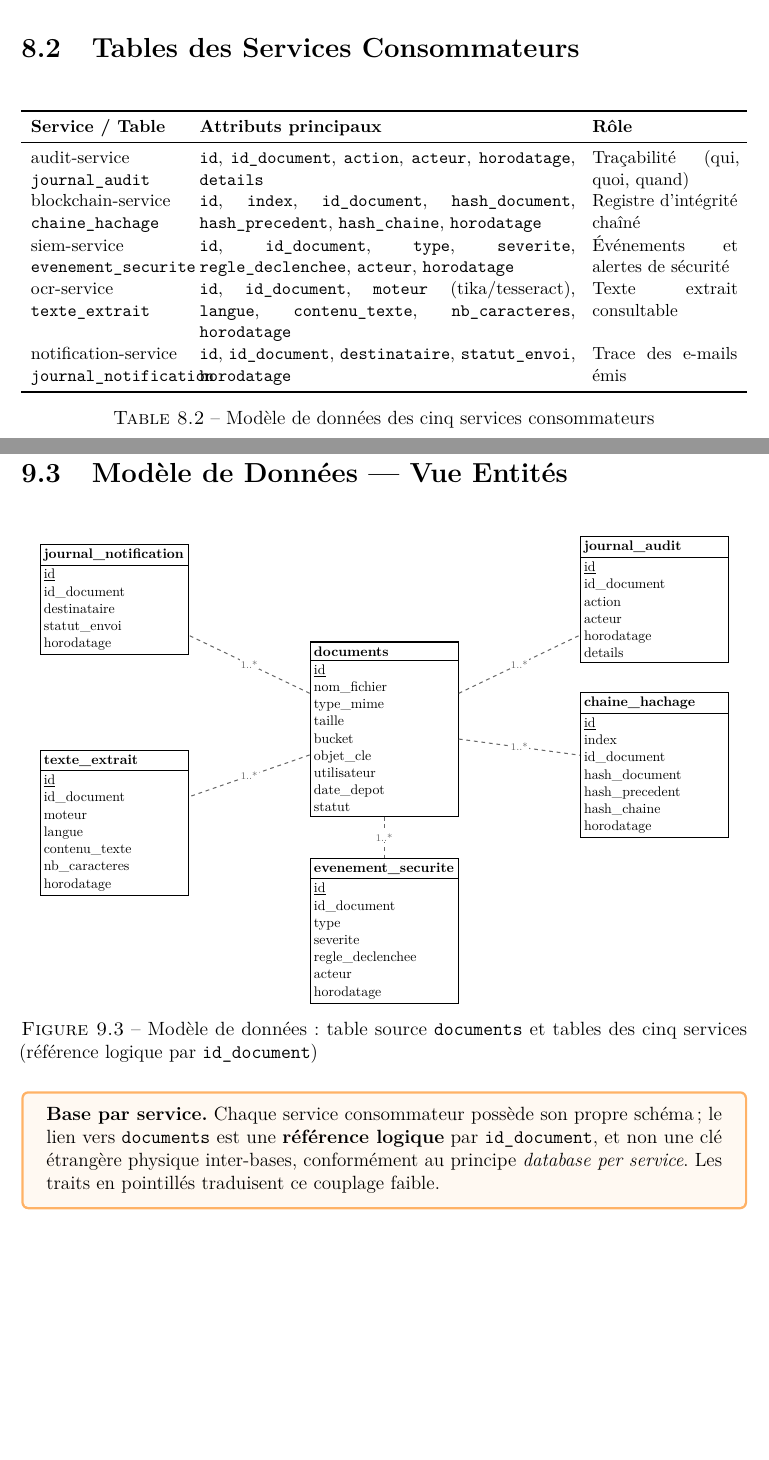
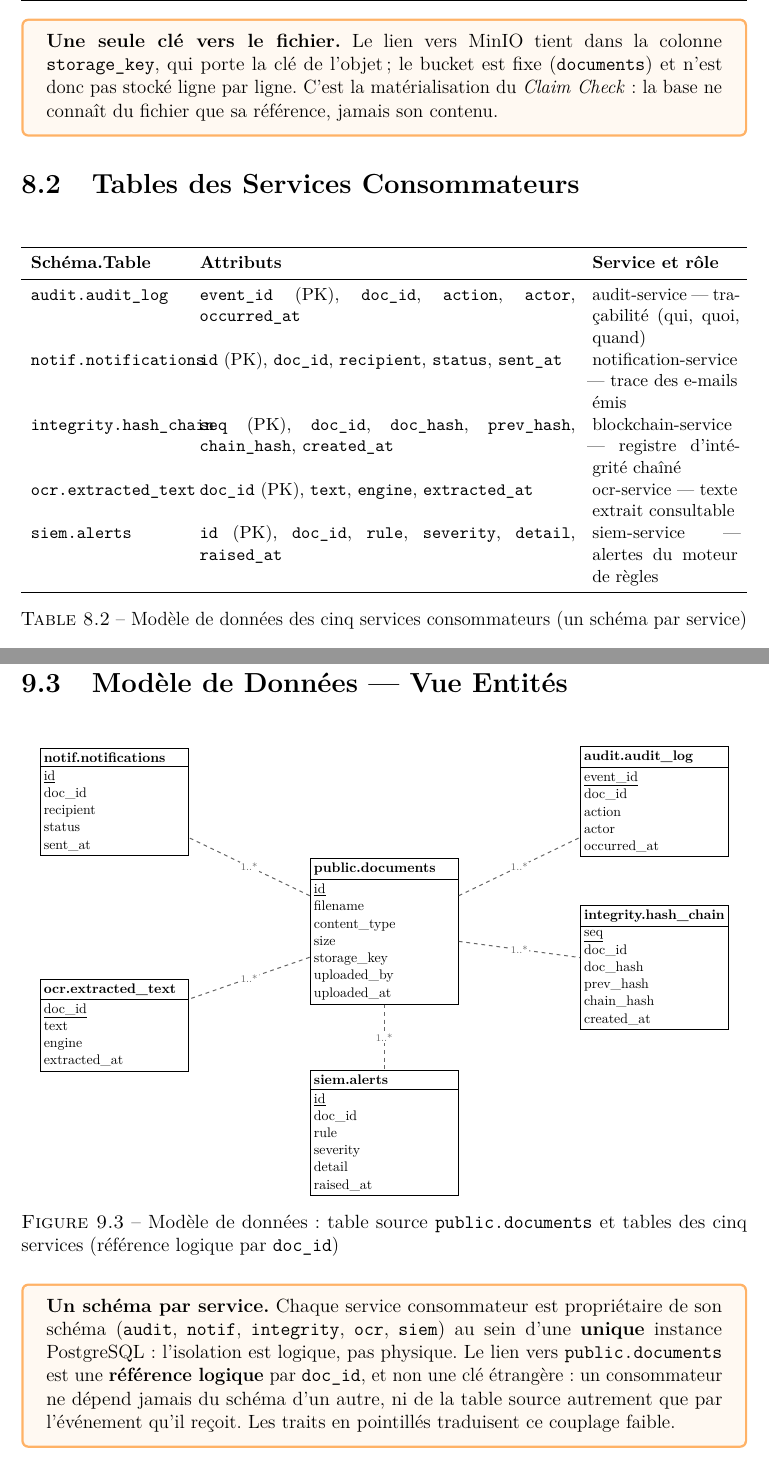
Before and after one commit to Wvssim/cdc-streaming-pipeline, a LaTeX document (docs/cahier-des-charges.tex): two parts of pages 22 and 26 of 37 before the commit and two parts of pages 23 and 26 of 37 after it, joined at a grey line, cut at the place of the change, the shorter picture padded with empty space. Compiled offline with pdfLaTeX.

Commit message:
docs: corrige le modele de donnees du cahier (un schema par service, noms reels)

```diff
--- a/docs/cahier-des-charges.tex
+++ b/docs/cahier-des-charges.tex
@@ -614,5 +622,4 @@ Le monorepo est organis\'e en modules Maven ind\'ependants~: \texttt{documents-a
 \toprule
 \textbf{Table / Topic} & \textbf{Attributs principaux} & \textbf{Remarques} \\
 \midrule
-\texttt{documents} (PostgreSQL, source) & \texttt{id}, \texttt{nom\_fichier}, \texttt{type\_mime}, \texttt{taille}, \texttt{bucket}, \texttt{objet\_cle} (cl\'e MinIO), \texttt{utilisateur}, \texttt{date\_depot}, \texttt{statut} & \texttt{REPLICA IDENTITY FULL}~; le binaire n'y figure pas \\[4pt]
-\texttt{documents} (topic Kafka) & Enveloppe Debezium~: \texttt{op}, \texttt{before}, \texttt{after}, \texttt{source} (LSN, \texttt{ts\_ms}) & Cl\'e = PK source, valeur JSON \\
+\texttt{public.documents} (PostgreSQL, source) & \texttt{id} (PK), \texttt{filename}, \texttt{content\_type}, \texttt{size}, \texttt{storage\_key}, \texttt{uploaded\_by}, \texttt{uploaded\_at} & \texttt{REPLICA IDENTITY FULL}~; le binaire n'y figure pas \\[4pt]
@@ -623,3 +632,6 @@ Le monorepo est organis\'e en modules Maven ind\'ependants~: \texttt{documents-a
+\begin{notebox}
+\textbf{Une seule cl\'e vers le fichier.} Le lien vers MinIO tient dans la colonne \texttt{storage\_key}, qui porte la cl\'e de l'objet~; le bucket est fixe (\texttt{documents}) et n'est donc pas stock\'e ligne par ligne. C'est la mat\'erialisation du \emph{Claim Check}~: la base ne conna\^it du fichier que sa r\'ef\'erence, jamais son contenu.
+\end{notebox}
 
 \section{Tables des Services Consommateurs}
 
@@ -628,16 +640,16 @@ Le monorepo est organis\'e en modules Maven ind\'ependants~: \texttt{documents-a
 \small
 \begin{tabularx}{\textwidth}{p{3.3cm}Xp{3.2cm}}
 \toprule
-\textbf{Service / Table} & \textbf{Attributs principaux} & \textbf{R\^ole} \\
+\textbf{Sch\'ema.Table} & \textbf{Attributs} & \textbf{Service et r\^ole} \\
 \midrule
-audit-service \texttt{journal\_audit} & \texttt{id}, \texttt{id\_document}, \texttt{action}, \texttt{acteur}, \texttt{horodatage}, \texttt{details} & Tra\c{c}abilit\'e (qui, quoi, quand) \\[4pt]
-blockchain-service \texttt{chaine\_hachage} & \texttt{id}, \texttt{index}, \texttt{id\_document}, \texttt{hash\_document}, \texttt{hash\_precedent}, \texttt{hash\_chaine}, \texttt{horodatage} & Registre d'int\'egrit\'e cha\^in\'e \\[4pt]
-siem-service \texttt{evenement\_securite} & \texttt{id}, \texttt{id\_document}, \texttt{type}, \texttt{severite}, \texttt{regle\_declenchee}, \texttt{acteur}, \texttt{horodatage} & \'Ev\'enements et alertes de s\'ecurit\'e \\[4pt]
-ocr-service \texttt{texte\_extrait} & \texttt{id}, \texttt{id\_document}, \texttt{moteur} (tika/tesseract), \texttt{langue}, \texttt{contenu\_texte}, \texttt{nb\_caracteres}, \texttt{horodatage} & Texte extrait consultable \\[4pt]
-notification-service \texttt{journal\_notification} & \texttt{id}, \texttt{id\_document}, \texttt{destinataire}, \texttt{statut\_envoi}, \texttt{horodatage} & Trace des e-mails \'emis \\
+\texttt{audit.audit\_log} & \texttt{event\_id} (PK), \texttt{doc\_id}, \texttt{action}, \texttt{actor}, \texttt{occurred\_at} & audit-service --- tra\c{c}abilit\'e (qui, quoi, quand) \\[4pt]
+\texttt{notif.notifications} & \texttt{id} (PK), \texttt{doc\_id}, \texttt{recipient}, \texttt{status}, \texttt{sent\_at} & notification-service --- trace des e-mails \'emis \\[4pt]
+\texttt{integrity.hash\_chain} & \texttt{seq} (PK), \texttt{doc\_id}, \texttt{doc\_hash}, \texttt{prev\_hash}, \texttt{chain\_hash}, \texttt{created\_at} & blockchain-service --- registre d'int\'egrit\'e cha\^in\'e \\[4pt]
+\texttt{ocr.extracted\_text} & \texttt{doc\_id} (PK), \texttt{text}, \texttt{engine}, \texttt{extracted\_at} & ocr-service --- texte extrait consultable \\[4pt]
+\texttt{siem.alerts} & \texttt{id} (PK), \texttt{doc\_id}, \texttt{rule}, \texttt{severity}, \texttt{detail}, \texttt{raised\_at} & siem-service --- alertes du moteur de r\`egles \\
 \bottomrule
 \end{tabularx}
-\caption{Mod\`ele de donn\'ees des cinq services consommateurs}
+\caption{Mod\`ele de donn\'ees des cinq services consommateurs (un sch\'ema par service)}
 \end{table}
 
 \begin{notebox}
@@ -766,18 +778,18 @@ Le diagramme suivant d\'ecrit la s\'equence compl\`ete d'un d\'ep\^ot~: la phase
   rel/.style={-, thick, dashed, black!60},
   rlab/.style={font=\scriptsize, fill=white, inner sep=1pt}
 ]
-\node[class] (doc) at (0,0) {\textbf{documents}
-  \nodepart{second}\underline{id}\\ nom\_fichier\\ type\_mime\\ taille\\ bucket\\ objet\_cle\\ utilisateur\\ date\_depot\\ statut};
-\node[class] (notif) at (-7.5,3.6) {\textbf{journal\_notification}
-  \nodepart{second}\underline{id}\\ id\_document\\ destinataire\\ statut\_envoi\\ horodatage};
-\node[class] (ocr) at (-7.5,-2.6) {\textbf{texte\_extrait}
-  \nodepart{second}\underline{id}\\ id\_document\\ moteur\\ langue\\ contenu\_texte\\ nb\_caracteres\\ horodatage};
-\node[class] (aud) at (7.5,3.6) {\textbf{journal\_audit}
-  \nodepart{second}\underline{id}\\ id\_document\\ action\\ acteur\\ horodatage\\ details};
-\node[class] (hash) at (7.5,-1.0) {\textbf{chaine\_hachage}
-  \nodepart{second}\underline{id}\\ index\\ id\_document\\ hash\_document\\ hash\_precedent\\ hash\_chaine\\ horodatage};
-\node[class] (siem) at (0,-5.6) {\textbf{evenement\_securite}
-  \nodepart{second}\underline{id}\\ id\_document\\ type\\ severite\\ regle\_declenchee\\ acteur\\ horodatage};
+\node[class] (doc) at (0,0) {\textbf{public.documents}
+  \nodepart{second}\underline{id}\\ filename\\ content\_type\\ size\\ storage\_key\\ uploaded\_by\\ uploaded\_at};
+\node[class] (notif) at (-7.5,3.6) {\textbf{notif.notifications}
+  \nodepart{second}\underline{id}\\ doc\_id\\ recipient\\ status\\ sent\_at};
+\node[class] (ocr) at (-7.5,-2.6) {\textbf{ocr.extracted\_text}
+  \nodepart{second}\underline{doc\_id}\\ text\\ engine\\ extracted\_at};
+\node[class] (aud) at (7.5,3.6) {\textbf{audit.audit\_log}
+  \nodepart{second}\underline{event\_id}\\ doc\_id\\ action\\ actor\\ occurred\_at};
+\node[class] (hash) at (7.5,-1.0) {\textbf{integrity.hash\_chain}
+  \nodepart{second}\underline{seq}\\ doc\_id\\ doc\_hash\\ prev\_hash\\ chain\_hash\\ created\_at};
+\node[class] (siem) at (0,-5.6) {\textbf{siem.alerts}
+  \nodepart{second}\underline{id}\\ doc\_id\\ rule\\ severity\\ detail\\ raised\_at};
 
 \draw[rel] (doc) -- node[rlab]{1..*} (notif);
 \draw[rel] (doc) -- node[rlab]{1..*} (ocr);
@@ -786,11 +798,11 @@ Le diagramme suivant d\'ecrit la s\'equence compl\`ete d'un d\'ep\^ot~: la phase
 \draw[rel] (doc) -- node[rlab]{1..*} (siem);
 \end{tikzpicture}%
 }
-\caption{Mod\`ele de donn\'ees~: table source \texttt{documents} et tables des cinq services (r\'ef\'erence logique par \texttt{id\_document})}
+\caption{Mod\`ele de donn\'ees~: table source \texttt{public.documents} et tables des cinq services (r\'ef\'erence logique par \texttt{doc\_id})}
 \end{figure}
 
 \begin{notebox}
-\textbf{Base par service.} Chaque service consommateur poss\`ede son propre sch\'ema~; le lien vers \texttt{documents} est une \textbf{r\'ef\'erence logique} par \texttt{id\_document}, et non une cl\'e \'etrang\`ere physique inter-bases, conform\'ement au principe \emph{database per service}. Les traits en pointill\'es traduisent ce couplage faible.
+\textbf{Un sch\'ema par service.} Chaque service consommateur est propri\'etaire de son sch\'ema (\texttt{audit}, \texttt{notif}, \texttt{integrity}, \texttt{ocr}, \texttt{siem}) au sein d'une \textbf{unique} instance PostgreSQL~: l'isolation est logique, pas physique. Le lien vers \texttt{public.documents} est une \textbf{r\'ef\'erence logique} par \texttt{doc\_id}, et non une cl\'e \'etrang\`ere~: un consommateur ne d\'epend jamais du sch\'ema d'un autre, ni de la table source autrement que par l'\'ev\'enement qu'il re\c{c}oit. Les traits en pointill\'es traduisent ce couplage faible.
 \end{notebox}
 
 %% ── CHAPITRE 10 : M\'ETHODOLOGIE ET PLANNING ──────────────────
```
Also changed, not shown: docs/cahier-des-charges.tex (18 more changed lines).
